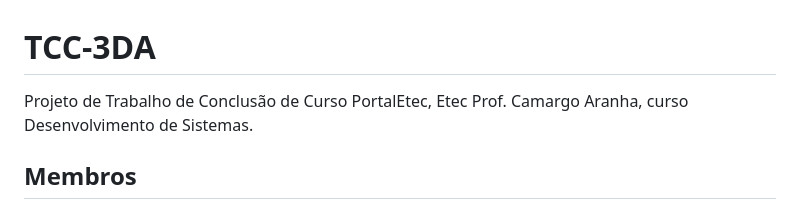
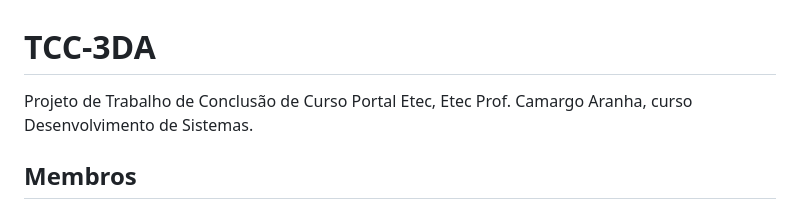
Before and after one commit to Oda-Yuji/TCC-3DA, a Markdown page: README.md, the part around the change. Rendered like a GitHub page.

Commit message:
Fix spacing in project description
Corrected spacing in project description.

```diff
--- a/README.md
+++ b/README.md
@@ -1,6 +1,6 @@
 # TCC-3DA
 
-Projeto de Trabalho de Conclusão de Curso PortalEtec, Etec Prof. Camargo Aranha, curso Desenvolvimento de Sistemas.
+Projeto de Trabalho de Conclusão de Curso Portal Etec, Etec Prof. Camargo Aranha, curso Desenvolvimento de Sistemas.
 
 ## Membros
 
```
